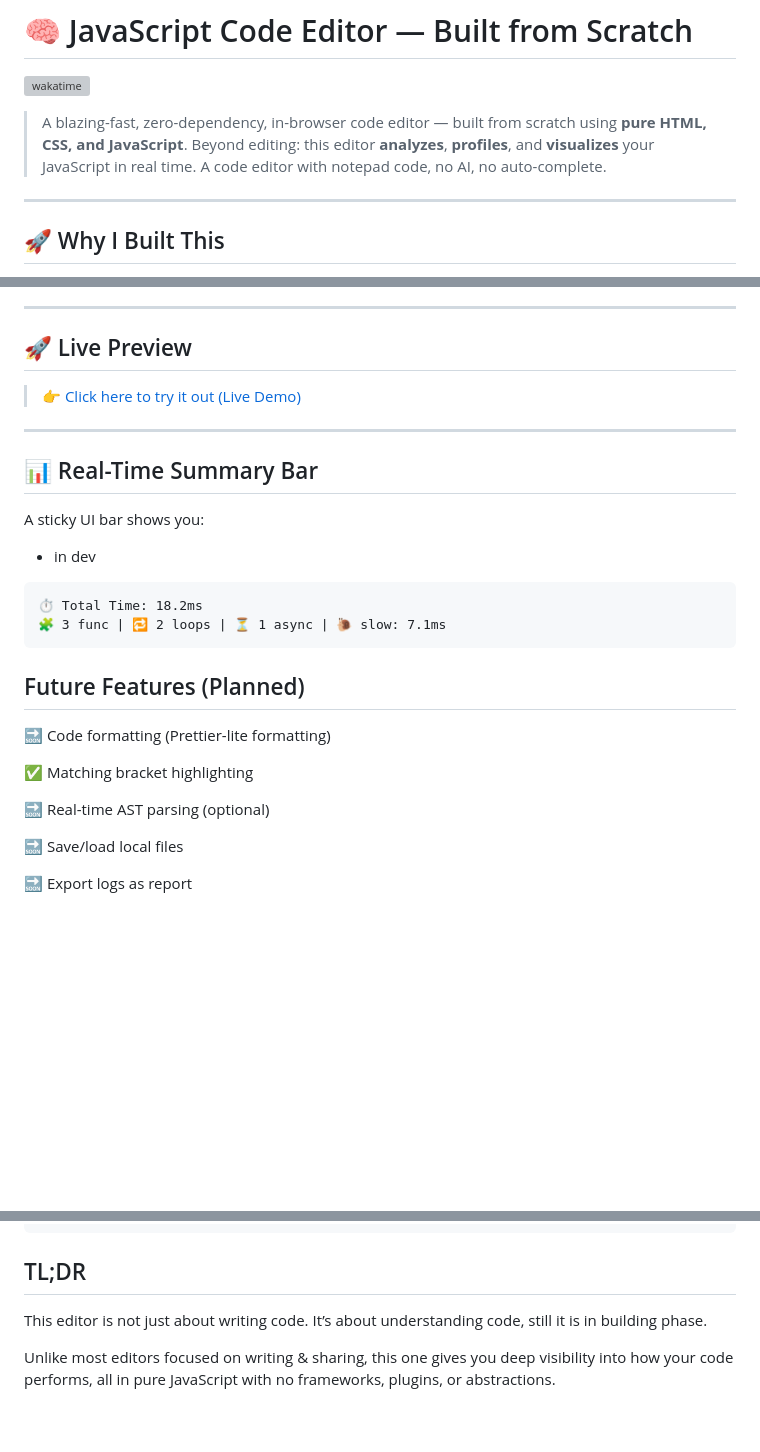
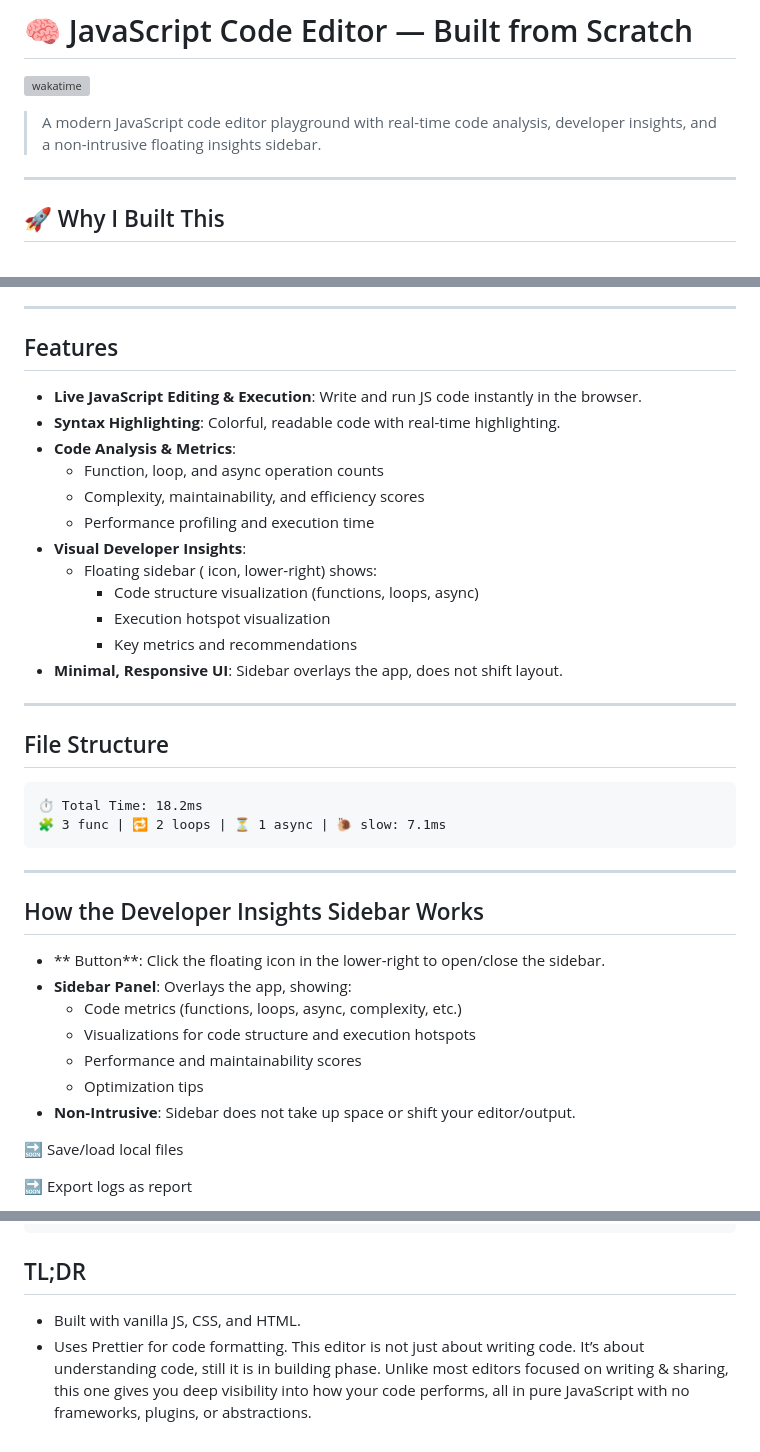
Before and after one commit to kumaratul60/code-editor-playground, a Markdown page: README.md, 3 parts joined by grey strips. GitHub-like rendering; blank space fills up the shorter version; grey boxes are pictures that could not be loaded.

Commit message:
feat: v2 final touch

````diff
--- a/README.md
+++ b/README.md
@@ -2,9 +2,8 @@
 
 [![wakatime](https://wakatime.com/badge/user/1499525d-7f42-4e3a-b9c6-fbf14aa13712/project/a4c8d9fe-52e5-4cc1-8872-abc3e71f2778.svg)](https://wakatime.com/badge/user/1499525d-7f42-4e3a-b9c6-fbf14aa13712/project/a4c8d9fe-52e5-4cc1-8872-abc3e71f2778)
 
-> A blazing-fast, zero-dependency, in-browser code editor — built from scratch using **pure HTML, CSS, and JavaScript**.
-> Beyond editing: this editor **analyzes**, **profiles**, and **visualizes** your JavaScript in real time.
-> A code editor with notepad code, no AI, no auto-complete.
+> A modern JavaScript code editor playground with real-time code analysis, developer insights, and a non-intrusive floating insights sidebar.
+
 
 ---
 
@@ -47,30 +46,41 @@ So I built this:
 
 ---
 
-## 🚀 Live Preview
+## Features
 
-> [👉 Click here to try it out (Live Demo)](https://codepi.vercel.app/)
+- **Live JavaScript Editing & Execution**: Write and run JS code instantly in the browser.
+- **Syntax Highlighting**: Colorful, readable code with real-time highlighting.
+- **Code Analysis & Metrics**:
+  - Function, loop, and async operation counts
+  - Complexity, maintainability, and efficiency scores
+  - Performance profiling and execution time
+- **Visual Developer Insights**:
+  - Floating sidebar ( icon, lower-right) shows:
+    - Code structure visualization (functions, loops, async)
+    - Execution hotspot visualization
+    - Key metrics and recommendations
+- **Minimal, Responsive UI**: Sidebar overlays the app, does not shift layout.
 
 ---
 
-## 📊 Real-Time Summary Bar
-
-A sticky UI bar shows you:
-
-- in dev
+## File Structure
 
 ```txt
 ⏱️ Total Time: 18.2ms
 🧩 3 func | 🔁 2 loops | ⏳ 1 async | 🐌 slow: 7.1ms
 ```
 
-## Future Features (Planned)
+---
 
-🔜 Code formatting (Prettier-lite formatting)
+## How the Developer Insights Sidebar Works
 
-✅ Matching bracket highlighting
-
-🔜 Real-time AST parsing (optional)
+- ** Button**: Click the floating icon in the lower-right to open/close the sidebar.
+- **Sidebar Panel**: Overlays the app, showing:
+  - Code metrics (functions, loops, async, complexity, etc.)
+  - Visualizations for code structure and execution hotspots
+  - Performance and maintainability scores
+  - Optimization tips
+- **Non-Intrusive**: Sidebar does not take up space or shift your editor/output.
 
 🔜 Save/load local files
 
@@ -121,7 +131,7 @@ sequentialCalls();
 ```
 
 ## TL;DR
-
+- Built with vanilla JS, CSS, and HTML.
+- Uses Prettier for code formatting.
 This editor is not just about writing code. It’s about understanding code, still it is in building phase.
-
 Unlike most editors focused on writing & sharing, this one gives you deep visibility into how your code performs, all in pure JavaScript with no frameworks, plugins, or abstractions.
````
